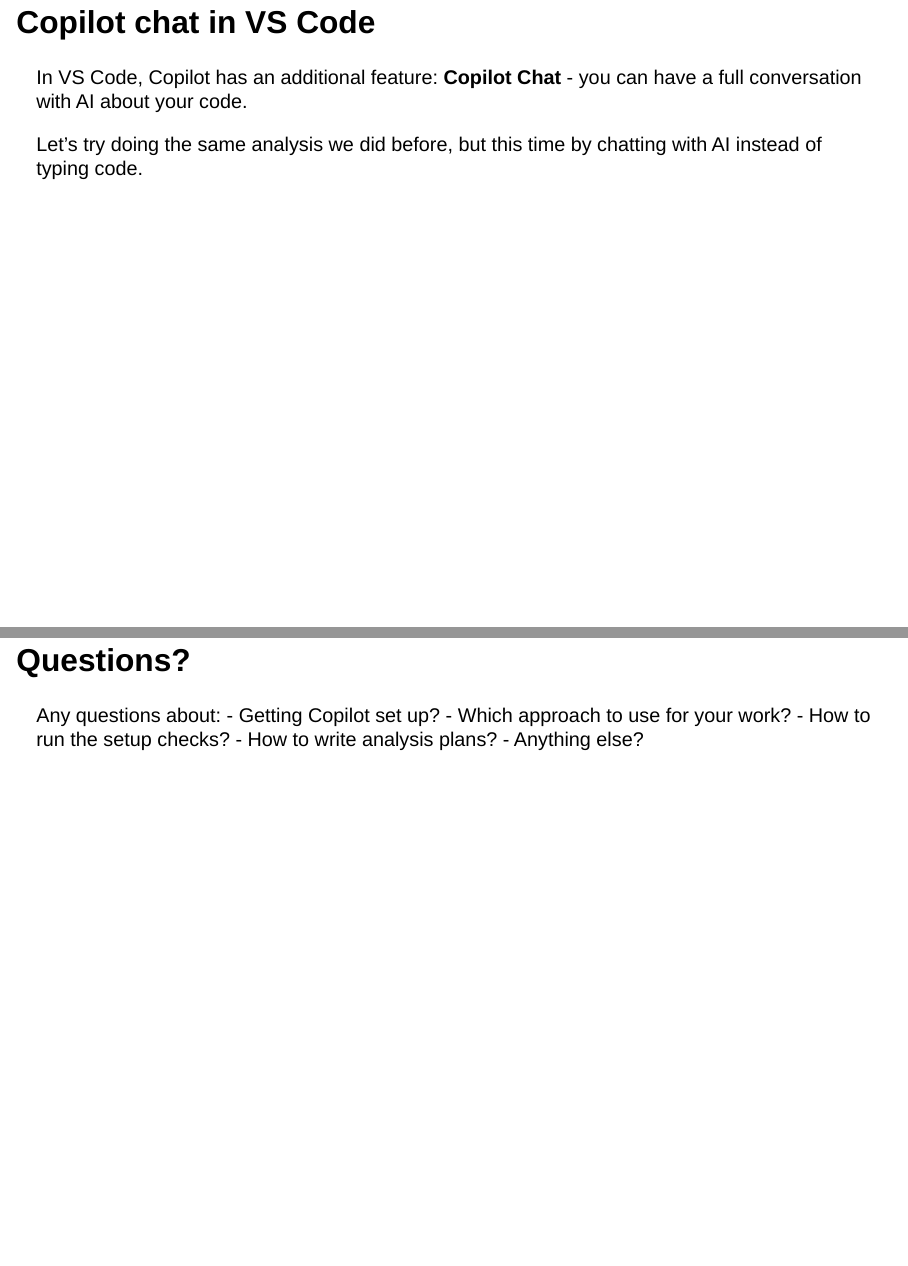
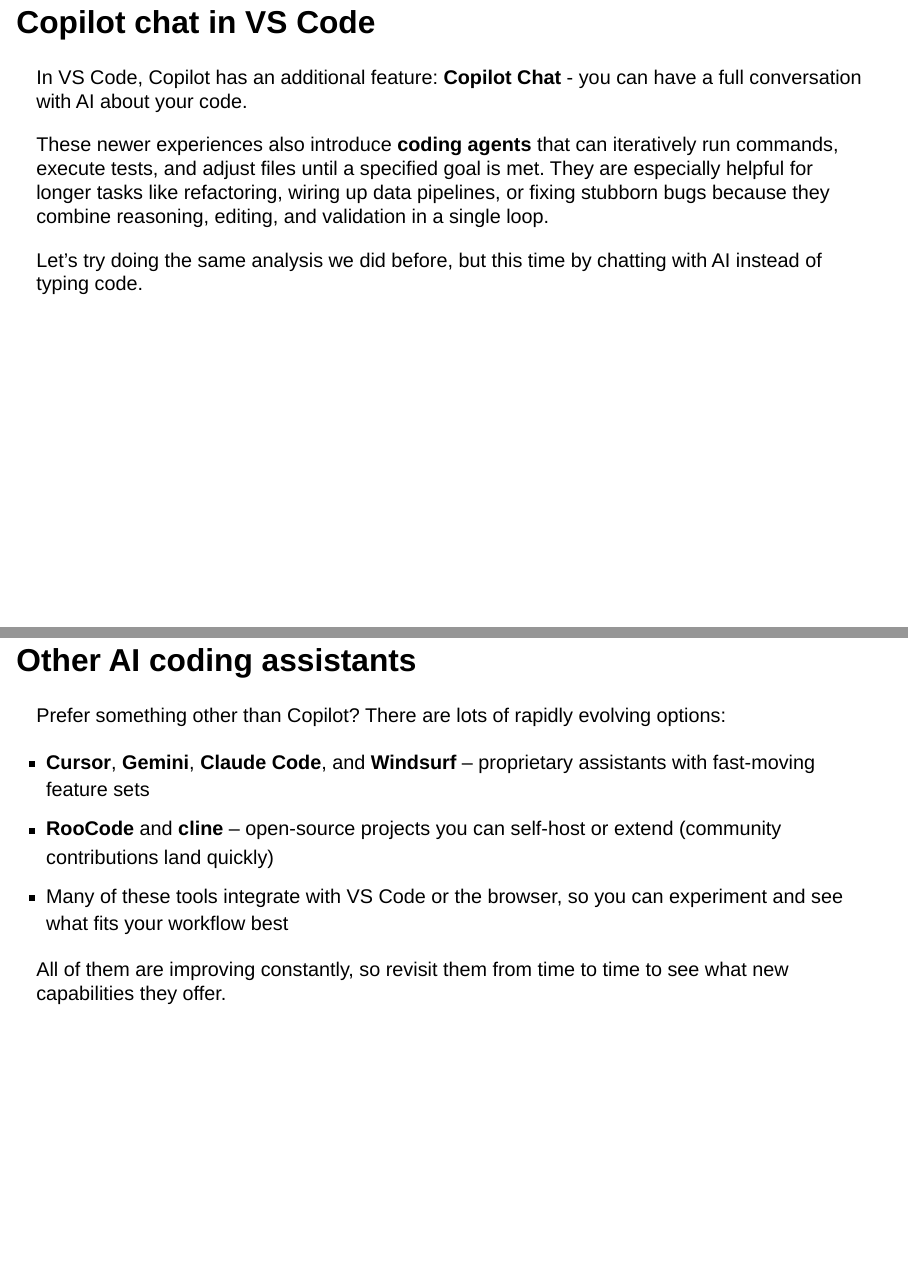
Before and after one commit to bquilty25/charite_community_day_workshop, a Quarto document (workshop_materials/01_workshop_slides.qmd): pages 12 and 20 of 21 before the commit and pages 12 and 20 of 22 after it, joined at a grey line. Rendered offline with R 4.5, knitr and Pandoc in place of Quarto, with nearby package versions; drawn as Slidy slides in place of the format the file asks for.

Commit message:
Highlight agentic Copilot workflows and clarify assistant options

```diff
--- a/workshop_materials/01_workshop_slides.qmd
+++ b/workshop_materials/01_workshop_slides.qmd
@@ -115,6 +115,8 @@
 
 In VS Code, Copilot has an additional feature: **Copilot Chat** - you can have a full conversation with AI about your code.
 
+These newer experiences also introduce **coding agents** that can iteratively run commands, execute tests, and adjust files until a specified goal is met. They are especially helpful for longer tasks like refactoring, wiring up data pipelines, or fixing stubborn bugs because they combine reasoning, editing, and validation in a single loop.
+
 Let's try doing the same analysis we did before, but this time by chatting with AI instead of typing code.
 
 ---
@@ -227,6 +229,18 @@
 
 ---
 
+## Other AI coding assistants
+
+Prefer something other than Copilot? There are lots of rapidly evolving options:
+
+- **Cursor**, **Gemini**, **Claude Code**, and **Windsurf** – proprietary assistants with fast-moving feature sets
+- **RooCode** and **cline** – open-source projects you can self-host or extend (community contributions land quickly)
+- Many of these tools integrate with VS Code or the browser, so you can experiment and see what fits your workflow best
+
+All of them are improving constantly, so revisit them from time to time to see what new capabilities they offer.
+
+---
+
 ## Questions?
 
 Any questions about:
```
